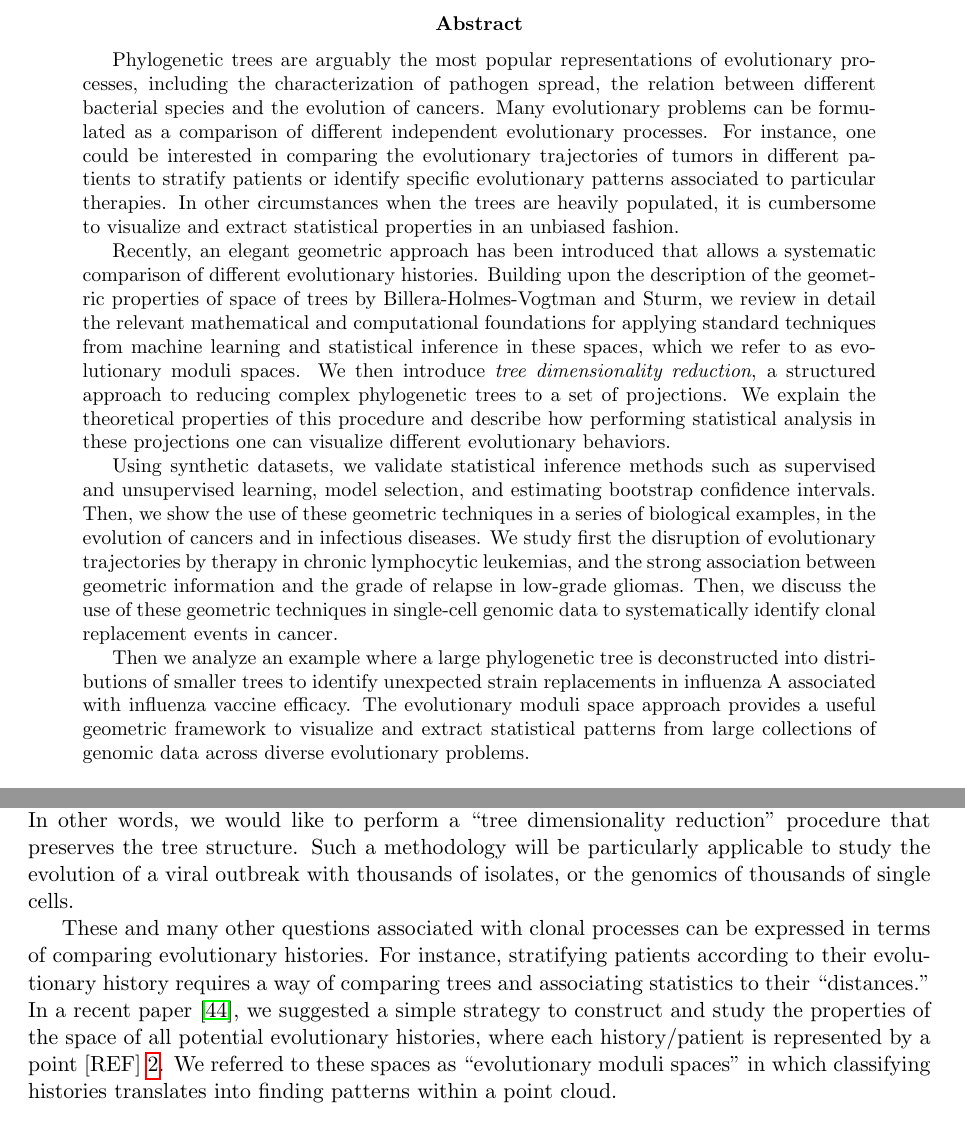
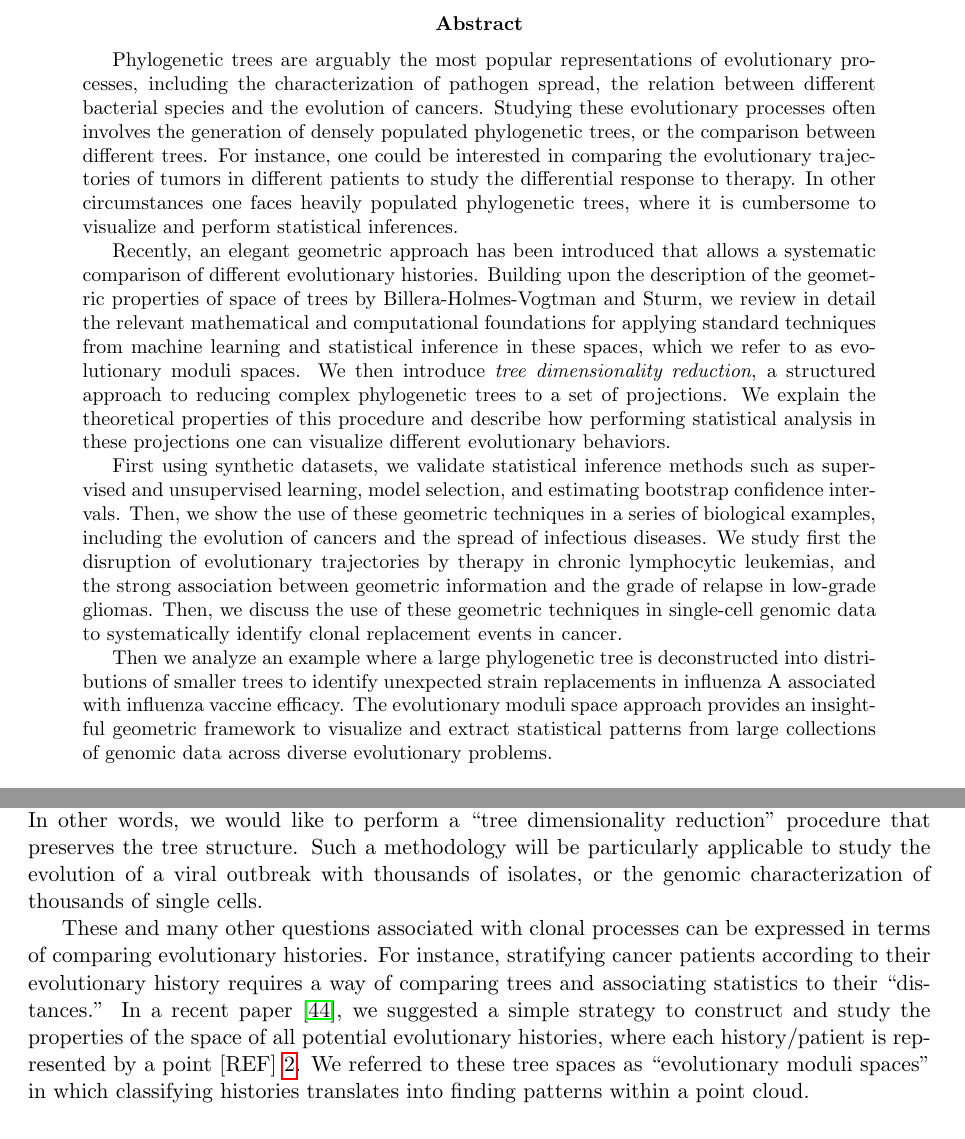
Before and after one commit to RabadanLab/EvoMod, a LaTeX paper (doc/arxiv/main.tex): two parts of pages 1 and 3 of 30, joined at a grey line, cut so that both start at the same text. Compiled offline with pdfLaTeX.

Commit message:
Editing Raul

```diff
--- a/doc/arxiv/main.tex
+++ b/doc/arxiv/main.tex
@@ -45,20 +45,20 @@ $^2$ Department of Mathematics, UT Austin\\}
 \begin{abstract}
 
 Phylogenetic trees are arguably the most popular representations of evolutionary processes, including the characterization of pathogen spread, the relation between different bacterial species and the evolution of cancers.
-Many evolutionary problems can be formulated as a comparison of different independent evolutionary processes.
-For instance, one could be interested in comparing the evolutionary trajectories of tumors in different patients to stratify patients or identify specific evolutionary patterns associated to particular therapies.
-In other circumstances when the trees are heavily populated, it is cumbersome to visualize and extract statistical properties in an unbiased fashion.
+Studying these evolutionary processes often involves the generation of densely populated phylogenetic trees, or the comparison between different trees.
+For instance, one could be interested in comparing the evolutionary trajectories of tumors in different patients to study the differential response to therapy.
+In other circumstances one faces heavily populated phylogenetic trees, where it is cumbersome to visualize and perform statistical inferences.
 
 Recently, an elegant geometric approach has been introduced that allows a systematic comparison of different evolutionary histories.
 Building upon the description of the geometric properties of space of trees by Billera-Holmes-Vogtman and Sturm, we review in detail the relevant mathematical and computational foundations for applying standard techniques from machine learning and statistical inference in these spaces, which we refer to as evolutionary moduli spaces.
 We then introduce {\em tree dimensionality reduction}, a structured approach to reducing complex phylogenetic trees to a set of projections.
 We explain the theoretical properties of this procedure and describe how performing statistical analysis in these projections one can visualize different evolutionary behaviors.
 
-Using synthetic datasets, we validate statistical inference methods such as supervised and unsupervised learning, model selection, and estimating bootstrap confidence intervals.
-Then, we show the use of these geometric techniques in a series of biological examples, in the evolution of cancers and in infectious diseases. We study first the disruption of evolutionary trajectories by therapy in chronic lymphocytic leukemias, and the strong association between geometric information and the grade of relapse in low-grade gliomas. Then, we discuss the use of these geometric techniques in single-cell genomic data to systematically identify clonal replacement events in cancer.
+First using synthetic datasets, we validate statistical inference methods such as supervised and unsupervised learning, model selection, and estimating bootstrap confidence intervals.
+Then, we show the use of these geometric techniques in a series of biological examples, including the evolution of cancers and the spread of infectious diseases. We study first the disruption of evolutionary trajectories by therapy in chronic lymphocytic leukemias, and the strong association between geometric information and the grade of relapse in low-grade gliomas. Then, we discuss the use of these geometric techniques in single-cell genomic data to systematically identify clonal replacement events in cancer.
 
 Then we analyze an example where a large phylogenetic tree is deconstructed into distributions of smaller trees to identify unexpected strain replacements in influenza A associated with influenza vaccine efficacy.
-The evolutionary moduli space approach provides a useful geometric framework to visualize and extract statistical patterns from large collections of genomic data across diverse evolutionary problems.
+The evolutionary moduli space approach provides an insightful geometric framework to visualize and extract statistical patterns from large collections of genomic data across diverse evolutionary problems.
 
 \end{abstract}
 
@@ -86,7 +86,7 @@ On the other hand, if an ancestral clone gains resistance to therapy and dominat
 
 Other sets of related problems arises when phylogenetic trees are so densely populated that hamper discerning distinct patterns that may emerge when only a few ``relevant'' leaves are considered.
 ``Relevance'' is, however, often unknown, and a way of ``pruning'' of complex trees into a simpler tree is essential to perform unbiased machine learning and statistical analysis.
-In other words, we would like to perform a ``tree dimensionality reduction'' procedure that preserves the tree structure. Such a methodology will be particularly applicable to study the evolution of a viral outbreak with thousands of isolates, or the genomics of thousands of single cells.
+In other words, we would like to perform a ``tree dimensionality reduction'' procedure that preserves the tree structure. Such a methodology will be particularly applicable to study the evolution of a viral outbreak with thousands of isolates, or the genomic characterization of thousands of single cells.
 %% XXX THIS MUST BE DELETED: Many biological problems could benefit from these techniques, for instance, we could be interested in studying the evolution of a virus in a outbreak with thousands of isolates, or in a non so futuristic work to study the genomics of thousands of cells. XXX
 
 \begin{figure}
@@ -114,8 +114,8 @@ In other words, we would like to perform a ``tree dimensionality reduction'' pro
 \end{figure}
 
 These and many other questions associated with clonal processes can be expressed in terms of comparing  evolutionary histories.
-For instance, stratifying patients according to their evolutionary history requires a way of comparing trees and associating statistics to their ``distances.''
-In a recent paper~\cite{zairis2014moduli}, we suggested a simple strategy to construct and study the properties of the space of all potential evolutionary histories, where each history/patient is represented by a point  [REF] \ref{fig:cartoon_2}. We referred to these spaces as  ``evolutionary moduli spaces'' in which classifying histories translates into finding patterns within a point cloud.
+For instance, stratifying cancer patients according to their evolutionary history requires a way of comparing trees and associating statistics to their ``distances.''
+In a recent paper~\cite{zairis2014moduli}, we suggested a simple strategy to construct and study the properties of the space of all potential evolutionary histories, where each history/patient is represented by a point  [REF] \ref{fig:cartoon_2}. We referred to these tree spaces as  ``evolutionary moduli spaces'' in which classifying histories translates into finding patterns within a point cloud.
 
 In this manuscript,  we present a set of techniques that allow machine learning, tree dimensionality reduction, and statistical inference in ``evolutionary moduli  spaces.''
 In Section~\ref{sec:phylospace}, we rapidly review some of the fundamental notions regarding the geometry of evolutionary moduli spaces, following Billera-Holmes-Vogtman \cite{billera2001geometry}, Sturm \cite{sturm2003probability}, and our prior work \cite{zairis2014moduli}.
```
